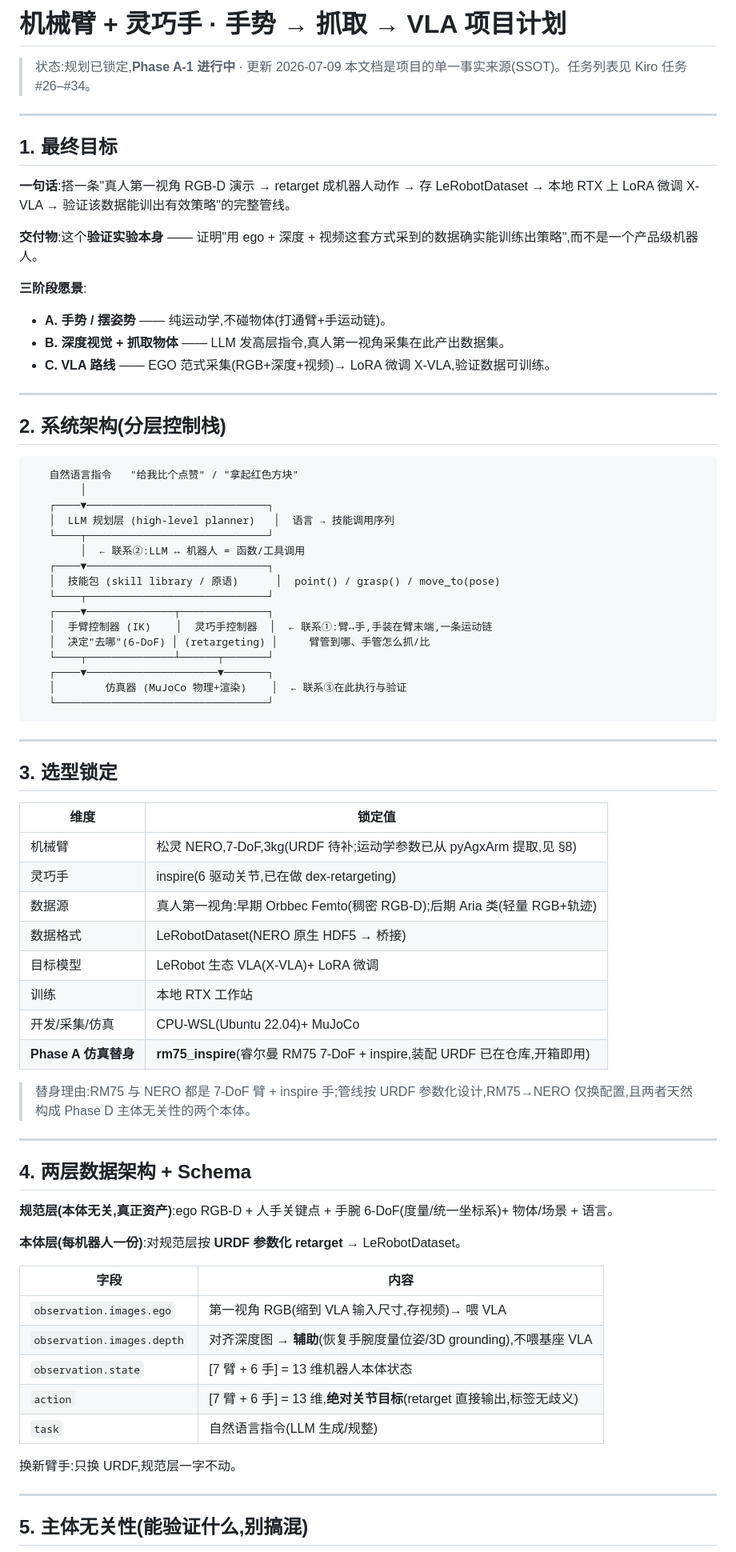
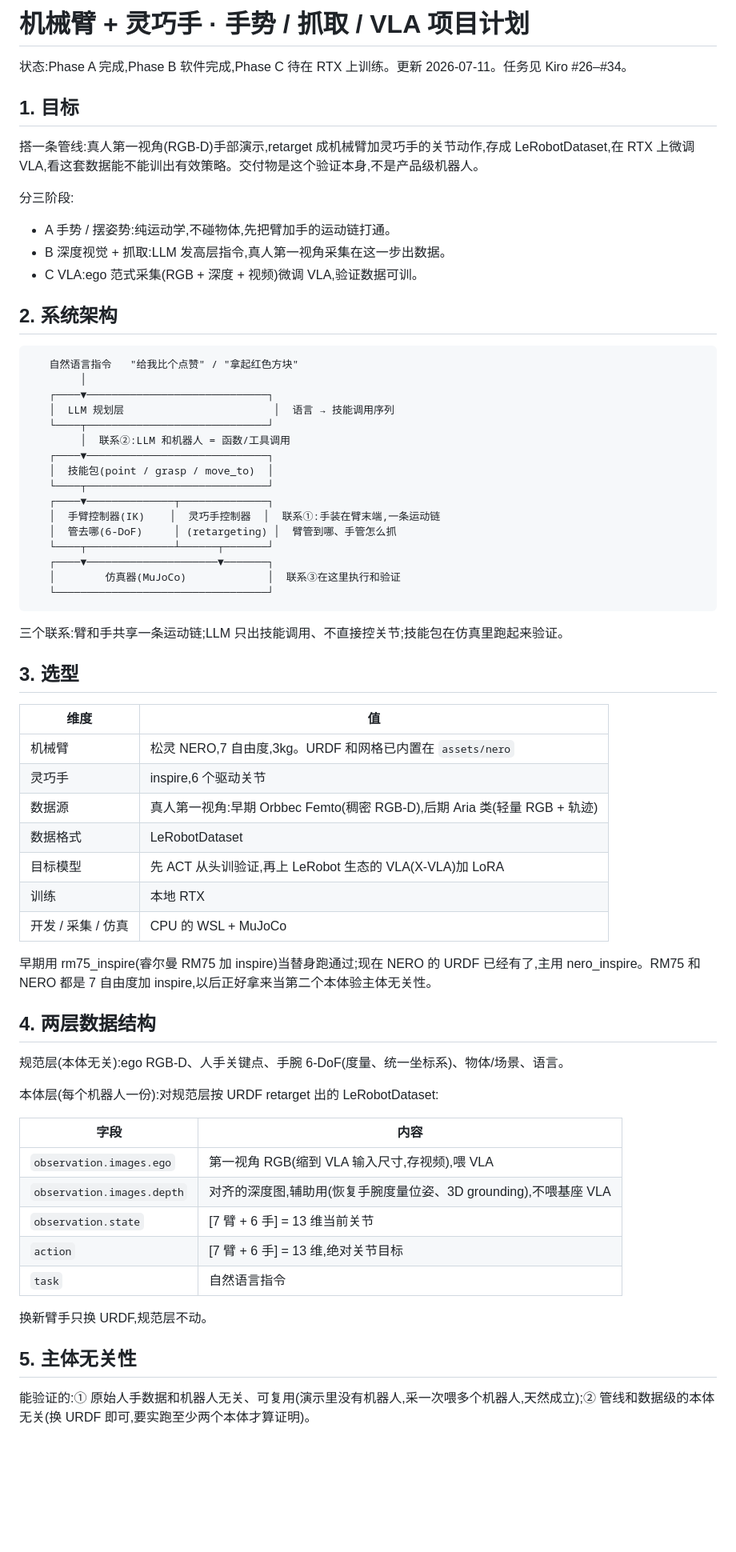
Before and after one commit to ZhangDaMengxx/VLA-HandArm, a Markdown page: PROJECT_PLAN.md, the part around one of its changes. Shown at 80% size. Rendered like a GitHub page; blank space fills up the shorter version.

Commit message:
文档:PROJECT_PLAN 改平实措辞并更新到当前进度

````diff
--- a/PROJECT_PLAN.md
+++ b/PROJECT_PLAN.md
@@ -1,80 +1,71 @@
-# 机械臂 + 灵巧手 · 手势 → 抓取 → VLA 项目计划
+# 机械臂 + 灵巧手 · 手势 / 抓取 / VLA 项目计划
 
-> 状态:规划已锁定,**Phase A-1 进行中** · 更新 2026-07-09
-> 本文档是项目的单一事实来源(SSOT)。任务列表见 Kiro 任务 #26–#34。
+状态:Phase A 完成,Phase B 软件完成,Phase C 待在 RTX 上训练。更新 2026-07-11。任务见 Kiro #26–#34。
 
----
+## 1. 目标
 
-## 1. 最终目标
+搭一条管线:真人第一视角(RGB-D)手部演示,retarget 成机械臂加灵巧手的关节动作,存成 LeRobotDataset,在 RTX 上微调 VLA,看这套数据能不能训出有效策略。交付物是这个验证本身,不是产品级机器人。
 
-**一句话**:搭一条"真人第一视角 RGB-D 演示 → retarget 成机器人动作 → 存 LeRobotDataset → 本地 RTX 上 LoRA 微调 X-VLA → 验证该数据能训出有效策略"的完整管线。
+分三阶段:
 
-**交付物**:这个**验证实验本身** —— 证明"用 ego + 深度 + 视频这套方式采到的数据确实能训练出策略",而不是一个产品级机器人。
+- A 手势 / 摆姿势:纯运动学,不碰物体,先把臂加手的运动链打通。
+- B 深度视觉 + 抓取:LLM 发高层指令,真人第一视角采集在这一步出数据。
+- C VLA:ego 范式采集(RGB + 深度 + 视频)微调 VLA,验证数据可训。
 
-**三阶段愿景**:
-- **A. 手势 / 摆姿势** —— 纯运动学,不碰物体(打通臂+手运动链)。
-- **B. 深度视觉 + 抓取物体** —— LLM 发高层指令,真人第一视角采集在此产出数据集。
-- **C. VLA 路线** —— EGO 范式采集(RGB+深度+视频)→ LoRA 微调 X-VLA,验证数据可训练。
-
----
-
-## 2. 系统架构(分层控制栈)
+## 2. 系统架构
 
 ```
    自然语言指令   "给我比个点赞" / "拿起红色方块"
         │
    ┌────▼─────────────────────────────┐
-   │  LLM 规划层 (high-level planner)   │  语言 → 技能调用序列
+   │  LLM 规划层                        │  语言 → 技能调用序列
    └────┬─────────────────────────────┘
-        │  ← 联系②:LLM ↔ 机器人 = 函数/工具调用
+        │  联系②:LLM 和机器人 = 函数/工具调用
    ┌────▼─────────────────────────────┐
-   │  技能包 (skill library / 原语)      │  point() / grasp() / move_to(pose)
+   │  技能包(point / grasp / move_to)  │
    └────┬─────────────────────────────┘
    ┌────▼──────────────┬──────────────┐
-   │  手臂控制器 (IK)    │  灵巧手控制器  │  ← 联系①:臂↔手,手装在臂末端,一条运动链
-   │  决定"去哪"(6-DoF) │ (retargeting) │     臂管到哪、手管怎么抓/比
+   │  手臂控制器(IK)    │  灵巧手控制器  │  联系①:手装在臂末端,一条运动链
+   │  管去哪(6-DoF)     │ (retargeting) │  臂管到哪、手管怎么抓
    └────┬──────────────┴──────┬───────┘
    ┌────▼─────────────────────▼───────┐
-   │        仿真器 (MuJoCo 物理+渲染)    │  ← 联系③在此执行与验证
+   │        仿真器(MuJoCo)             │  联系③在这里执行和验证
    └──────────────────────────────────┘
 ```
 
----
+三个联系:臂和手共享一条运动链;LLM 只出技能调用、不直接控关节;技能包在仿真里跑起来验证。
 
-## 3. 选型锁定
+## 3. 选型
 
-| 维度 | 锁定值 |
+| 维度 | 值 |
 |---|---|
-| 机械臂 | 松灵 NERO,7-DoF,3kg(URDF 待补;运动学参数已从 pyAgxArm 提取,见 §8) |
-| 灵巧手 | inspire(6 驱动关节,已在做 dex-retargeting) |
-| 数据源 | 真人第一视角:早期 Orbbec Femto(稠密 RGB-D);后期 Aria 类(轻量 RGB+轨迹) |
-| 数据格式 | LeRobotDataset(NERO 原生 HDF5 → 桥接) |
-| 目标模型 | LeRobot 生态 VLA(X-VLA)+ LoRA 微调 |
-| 训练 | 本地 RTX 工作站 |
-| 开发/采集/仿真 | CPU-WSL(Ubuntu 22.04)+ MuJoCo |
-| **Phase A 仿真替身** | **rm75_inspire**(睿尔曼 RM75 7-DoF + inspire,装配 URDF 已在仓库,开箱即用) |
+| 机械臂 | 松灵 NERO,7 自由度,3kg。URDF 和网格已内置在 `assets/nero` |
+| 灵巧手 | inspire,6 个驱动关节 |
+| 数据源 | 真人第一视角:早期 Orbbec Femto(稠密 RGB-D),后期 Aria 类(轻量 RGB + 轨迹) |
+| 数据格式 | LeRobotDataset |
+| 目标模型 | 先 ACT 从头训验证,再上 LeRobot 生态的 VLA(X-VLA)加 LoRA |
+| 训练 | 本地 RTX |
+| 开发 / 采集 / 仿真 | CPU 的 WSL + MuJoCo |
 
-> 替身理由:RM75 与 NERO 都是 7-DoF 臂 + inspire 手;管线按 URDF 参数化设计,RM75→NERO 仅换配置,且两者天然构成 Phase D 主体无关性的两个本体。
+早期用 rm75_inspire(睿尔曼 RM75 加 inspire)当替身跑通过;现在 NERO 的 URDF 已经有了,主用 nero_inspire。RM75 和 NERO 都是 7 自由度加 inspire,以后正好拿来当第二个本体验主体无关性。
 
----
+## 4. 两层数据结构
 
-## 4. 两层数据架构 + Schema
+规范层(本体无关):ego RGB-D、人手关键点、手腕 6-DoF(度量、统一坐标系)、物体/场景、语言。
 
-**规范层(本体无关,真正资产)**:ego RGB-D + 人手关键点 + 手腕 6-DoF(度量/统一坐标系)+ 物体/场景 + 语言。
-
-**本体层(每机器人一份)**:对规范层按 **URDF 参数化 retarget** → LeRobotDataset。
+本体层(每个机器人一份):对规范层按 URDF retarget 出的 LeRobotDataset:
 
 | 字段 | 内容 |
 |---|---|
-| `observation.images.ego` | 第一视角 RGB(缩到 VLA 输入尺寸,存视频)→ 喂 VLA |
-| `observation.images.depth` | 对齐深度图 → **辅助**(恢复手腕度量位姿/3D grounding),不喂基座 VLA |
-| `observation.state` | [7 臂 + 6 手] = 13 维机器人本体状态 |
-| `action` | [7 臂 + 6 手] = 13 维,**绝对关节目标**(retarget 直接输出,标签无歧义) |
-| `task` | 自然语言指令(LLM 生成/规整) |
+| `observation.images.ego` | 第一视角 RGB(缩到 VLA 输入尺寸,存视频),喂 VLA |
+| `observation.images.depth` | 对齐的深度图,辅助用(恢复手腕度量位姿、3D grounding),不喂基座 VLA |
+| `observation.state` | [7 臂 + 6 手] = 13 维当前关节 |
+| `action` | [7 臂 + 6 手] = 13 维,绝对关节目标 |
+| `task` | 自然语言指令 |
 
-换新臂手:只换 URDF,规范层一字不动。
+换新臂手只换 URDF,规范层不动。
 
----
+## 5. 主体无关性
 
-## 5. 主体无关性(能验证什么,别搞混)
+能验证的:① 原始人手数据和机器人无关、可复用(演示里没有机器人,采一次喂多个机器人,天然成立);② 管线和数据级的本体无关(换 URDF 即可,要实跑至少两个本体才算证明)。
 
````
Also changed, not shown: other parts of PROJECT_PLAN.md (+45 -62 lines).
